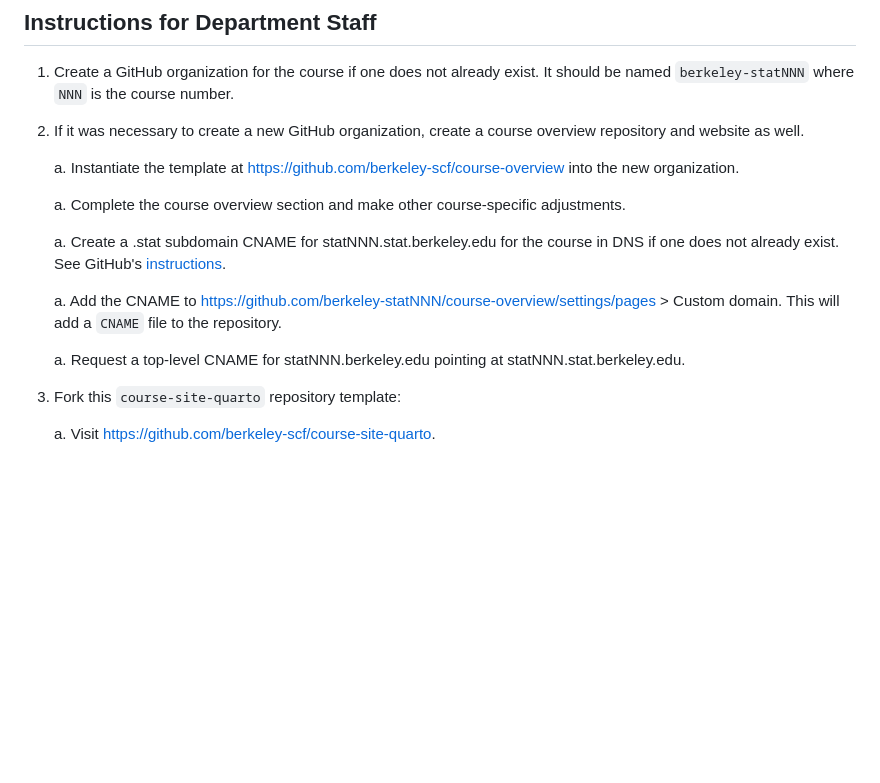
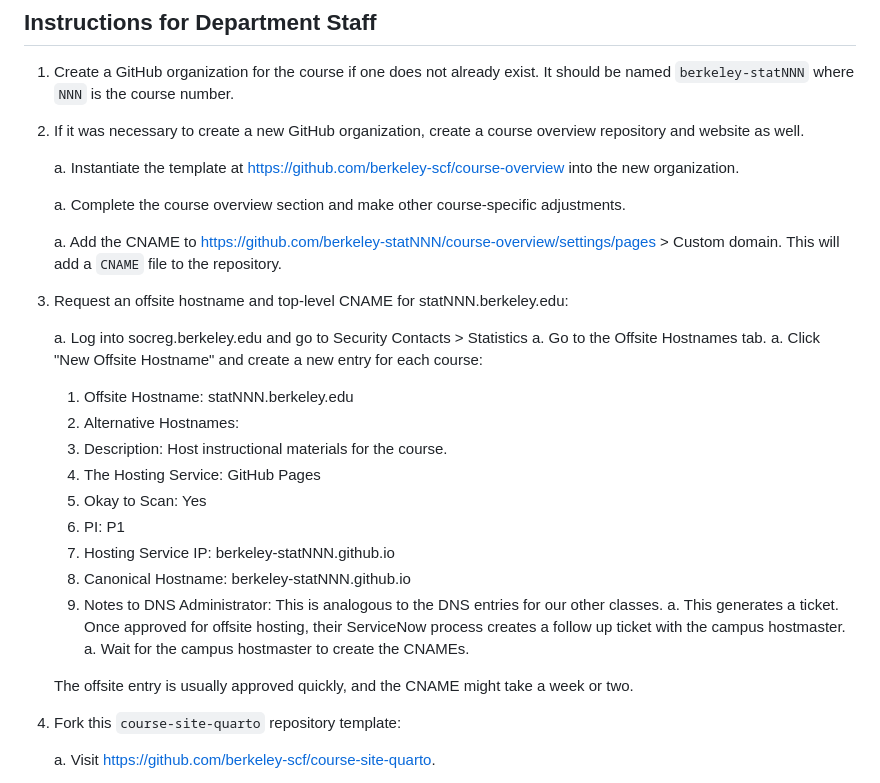
Before and after one commit to berkeley-cdss/course-site-quarto, a Markdown page: README.md, the part around the change. Drawn GitHub-style; blank space fills up the shorter version.

Commit message:
Update DNS instructions.

```diff
--- a/README.md
+++ b/README.md
@@ -151,11 +151,26 @@ The SCF is happy to help. Please [contact us](https://statistics.berkeley.edu/co
 
    a. Complete the course overview section and make other course-specific adjustments.
 
-   a. Create a .stat subdomain CNAME for statNNN.stat.berkeley.edu for the course in DNS if one does not already exist. See GitHub's [instructions](https://docs.github.com/en/pages/configuring-a-custom-domain-for-your-github-pages-site/managing-a-custom-domain-for-your-github-pages-site#configuring-a-subdomain).
-
    a. Add the CNAME to https://github.com/berkeley-statNNN/course-overview/settings/pages > Custom domain. This will add a `CNAME` file to the repository.
 
-   a. Request a top-level CNAME for statNNN.berkeley.edu pointing at statNNN.stat.berkeley.edu.
+1. Request an offsite hostname and top-level CNAME for statNNN.berkeley.edu:
+
+   a. Log into socreg.berkeley.edu and go to Security Contacts > Statistics
+   a. Go to the Offsite Hostnames tab.
+   a. Click "New Offsite Hostname" and create a new entry for each course:
+      1. Offsite Hostname: statNNN.berkeley.edu
+      1. Alternative Hostnames:
+      1. Description: Host instructional materials for the course.
+      1. The Hosting Service: GitHub Pages
+      1. Okay to Scan: Yes
+      1. PI: P1
+      1. Hosting Service IP: berkeley-statNNN.github.io
+      1. Canonical Hostname: berkeley-statNNN.github.io
+      1. Notes to DNS Administrator: This is analogous to the DNS entries for our other classes.
+   a. This generates a ticket. Once approved for offsite hosting, their ServiceNow process creates a follow up ticket with the campus hostmaster.
+   a. Wait for the campus hostmaster to create the CNAMEs.
+
+   The offsite entry is usually approved quickly, and the CNAME might take a week or two.
 
 1. Fork this `course-site-quarto` repository template:
 
```
